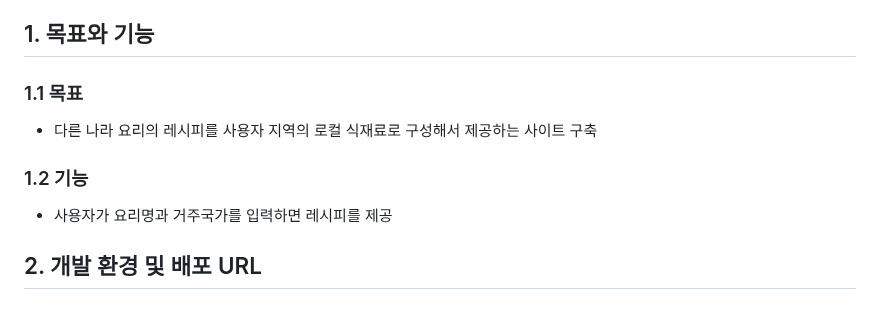
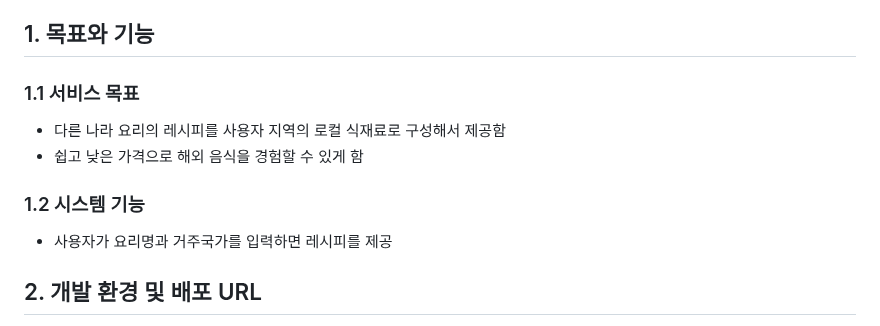
Before and after one commit to northeast23/Chantak, a Markdown page: README.md, the part around the change. Drawn GitHub-style.

```diff
--- a/README.md
+++ b/README.md
@@ -7,10 +7,12 @@
 
 ## 1. 목표와 기능
 
-### 1.1 목표
--  다른 나라 요리의 레시피를 사용자 지역의 로컬 식재료로 구성해서 제공하는 사이트 구축
+### 1.1 서비스 목표
+-  다른 나라 요리의 레시피를 사용자 지역의 로컬 식재료로 구성해서 제공함
+-  쉽고 낮은 가격으로 해외 음식을 경험할 수 있게 함
 
-### 1.2 기능
+
+### 1.2 시스템 기능
 -  사용자가 요리명과 거주국가를 입력하면 레시피를 제공
 
 ## 2. 개발 환경 및 배포 URL
```
